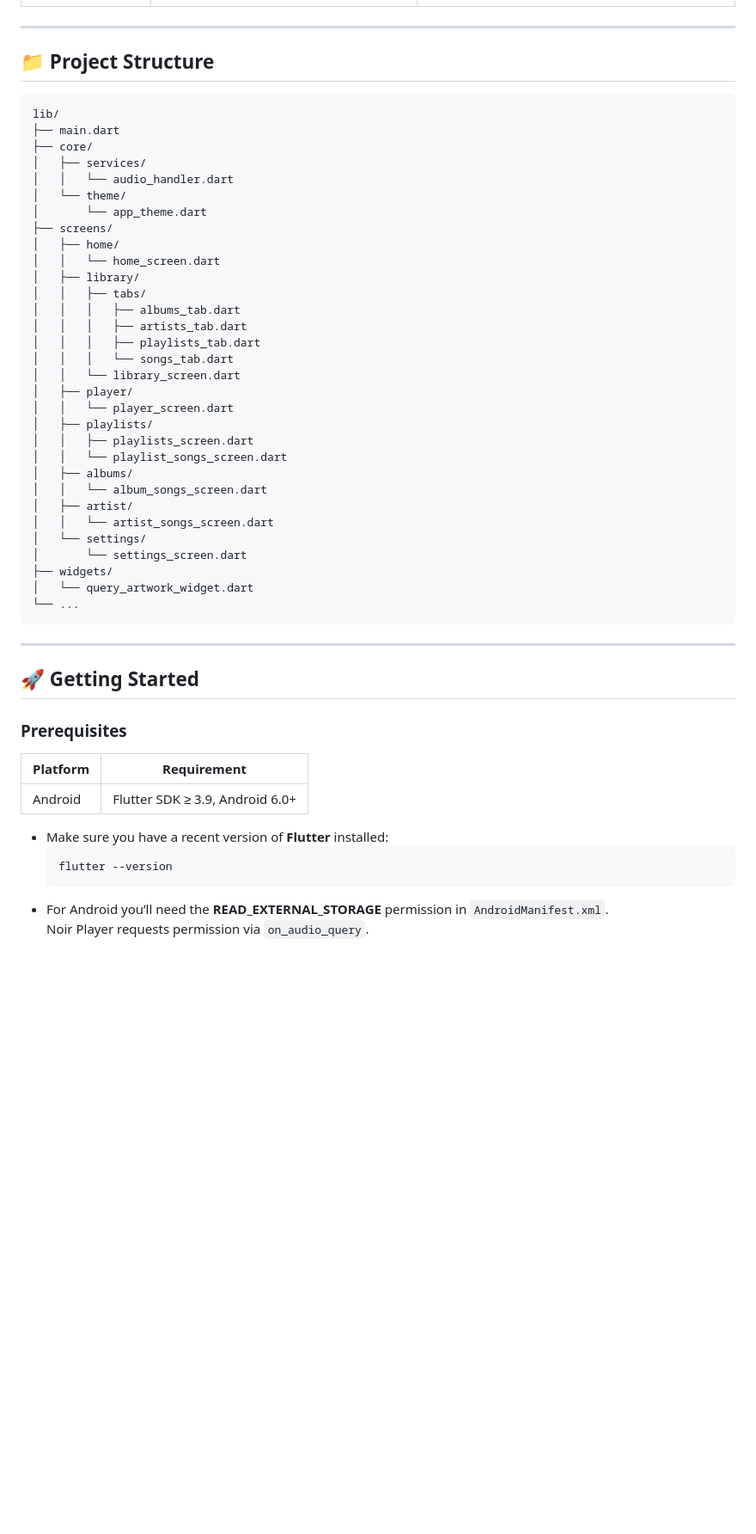
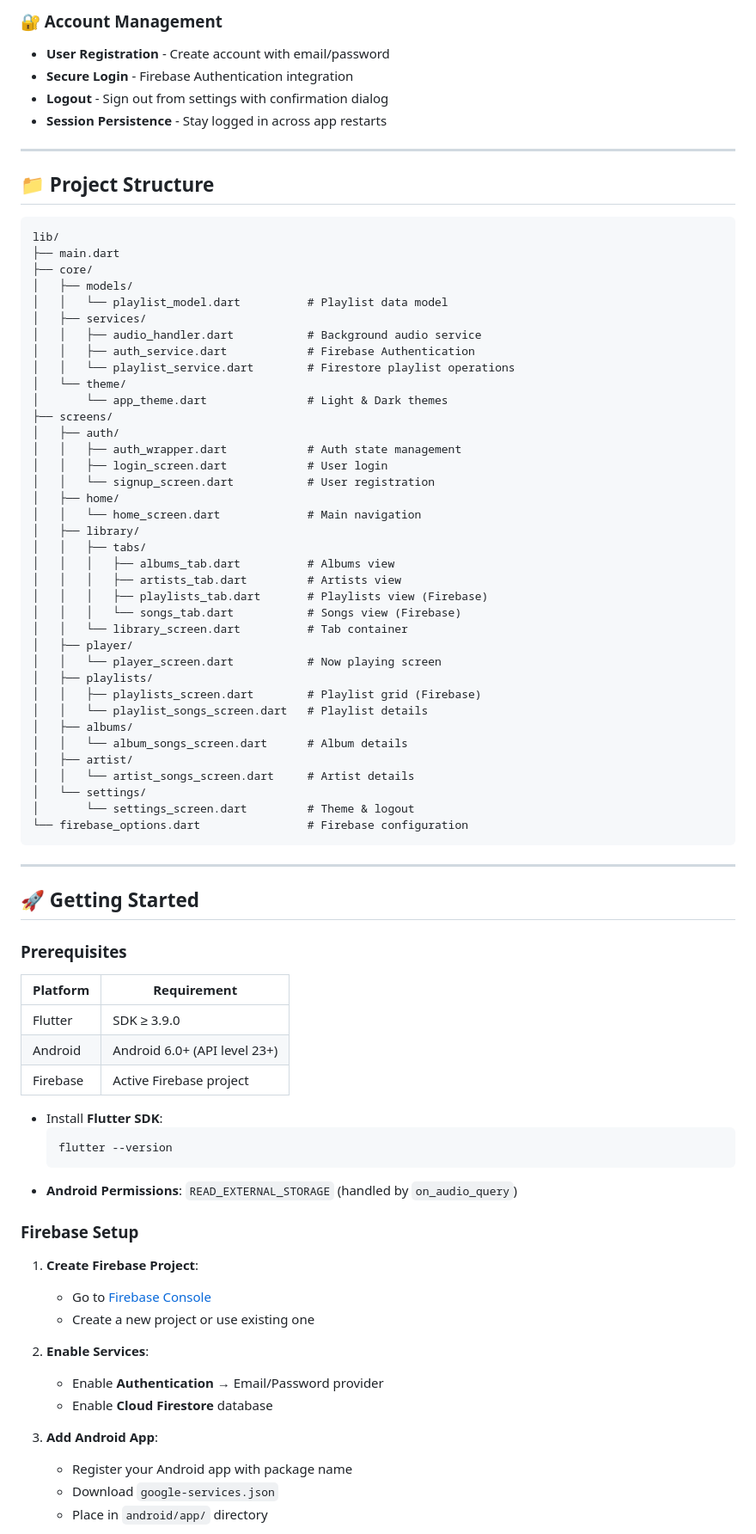
Before and after one commit to Abdullah-Masood-05/NoirPlayer, a Markdown page: README.md, the part around the change printed below. Shown: that part at 86% size. GitHub-like rendering; blank space fills up the shorter version.

````diff
--- a/README.md
+++ b/README.md
@@ -56,3 +69,8 @@ Noir Player is a small, cross‑platform Flutter app that:
+### 🔐 Account Management
+- **User Registration** - Create account with email/password
+- **Secure Login** - Firebase Authentication integration
+- **Logout** - Sign out from settings with confirmation dialog
+- **Session Persistence** - Stay logged in across app restarts
 
 ---
 
@@ -62,34 +80,40 @@ Noir Player is a small, cross‑platform Flutter app that:
 lib/
 ├── main.dart
 ├── core/
+│   ├── models/
+│   │   └── playlist_model.dart          # Playlist data model
 │   ├── services/
-│   │   └── audio_handler.dart
+│   │   ├── audio_handler.dart           # Background audio service
+│   │   ├── auth_service.dart            # Firebase Authentication
+│   │   └── playlist_service.dart        # Firestore playlist operations
 │   └── theme/
-│       └── app_theme.dart
+│       └── app_theme.dart               # Light & Dark themes
 ├── screens/
+│   ├── auth/
+│   │   ├── auth_wrapper.dart            # Auth state management
+│   │   ├── login_screen.dart            # User login
+│   │   └── signup_screen.dart           # User registration
 │   ├── home/
-│   │   └── home_screen.dart
+│   │   └── home_screen.dart             # Main navigation
 │   ├── library/
 │   │   ├── tabs/
-│   │   │   ├── albums_tab.dart
-│   │   │   ├── artists_tab.dart
-│   │   │   ├── playlists_tab.dart
-│   │   │   └── songs_tab.dart
-│   │   └── library_screen.dart
+│   │   │   ├── albums_tab.dart          # Albums view
+│   │   │   ├── artists_tab.dart         # Artists view
+│   │   │   ├── playlists_tab.dart       # Playlists view (Firebase)
+│   │   │   └── songs_tab.dart           # Songs view (Firebase)
+│   │   └── library_screen.dart          # Tab container
 │   ├── player/
-│   │   └── player_screen.dart
+│   │   └── player_screen.dart           # Now playing screen
 │   ├── playlists/
-│   │   ├── playlists_screen.dart
-│   │   └── playlist_songs_screen.dart
+│   │   ├── playlists_screen.dart        # Playlist grid (Firebase)
+│   │   └── playlist_songs_screen.dart   # Playlist details
 │   ├── albums/
-│   │   └── album_songs_screen.dart
+│   │   └── album_songs_screen.dart      # Album details
 │   ├── artist/
-│   │   └── artist_songs_screen.dart
+│   │   └── artist_songs_screen.dart     # Artist details
 │   └── settings/
-│       └── settings_screen.dart
-├── widgets/
-│   └── query_artwork_widget.dart
-└── ...
+│       └── settings_screen.dart         # Theme & logout
+└── firebase_options.dart                # Firebase configuration
 ```
 
 ---
@@ -100,11 +124,28 @@ lib/
 
 | Platform | Requirement                       |
 |----------|-----------------------------------|
-| Android  | Flutter SDK ≥ 3.9, Android 6.0+   |
+| Flutter  | SDK ≥ 3.9.0                       |
+| Android  | Android 6.0+ (API level 23+)      |
+| Firebase | Active Firebase project           |
 
-- Make sure you have a recent version of **Flutter** installed:
+- Install **Flutter SDK**:
   ```bash
   flutter --version
   ```
-- For Android you’ll need the **READ_EXTERNAL_STORAGE** permission in `AndroidManifest.xml`.
-  Noir Player requests permission via `on_audio_query`.
+- **Android Permissions**: `READ_EXTERNAL_STORAGE` (handled by `on_audio_query`)
+
+### Firebase Setup
+
+1. **Create Firebase Project**:
+   - Go to [Firebase Console](https://console.firebase.google.com/)
+   - Create a new project or use existing one
+
+2. **Enable Services**:
+   - Enable **Authentication** → Email/Password provider
+   - Enable **Cloud Firestore** database
+
+3. **Add Android App**:
+   - Register your Android app with package name
+   - Download `google-services.json`
+   - Place in `android/app/` directory
+
````
Also changed, not shown: other parts of README.md (+245 -138 lines).
